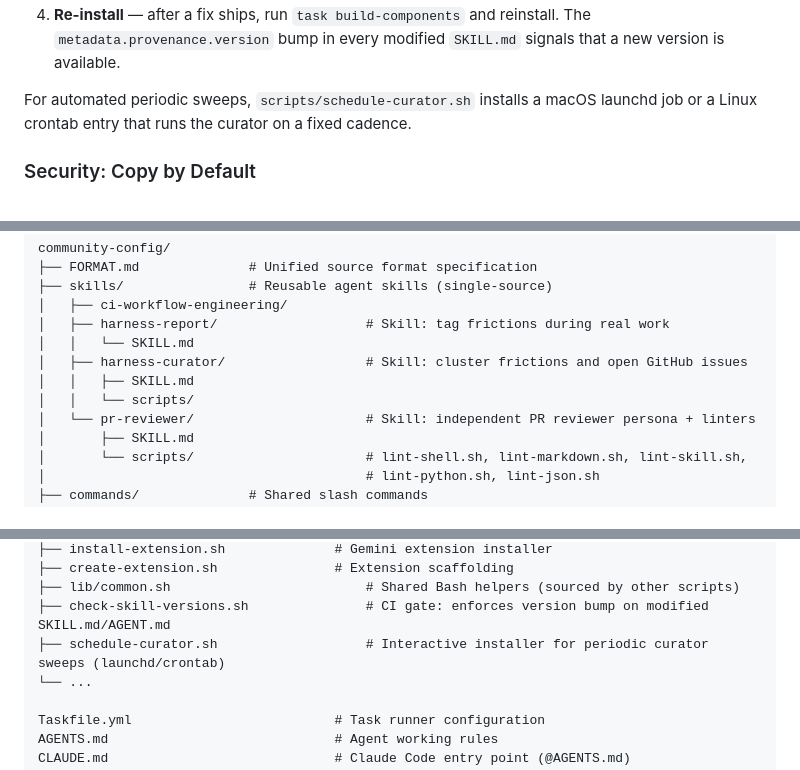
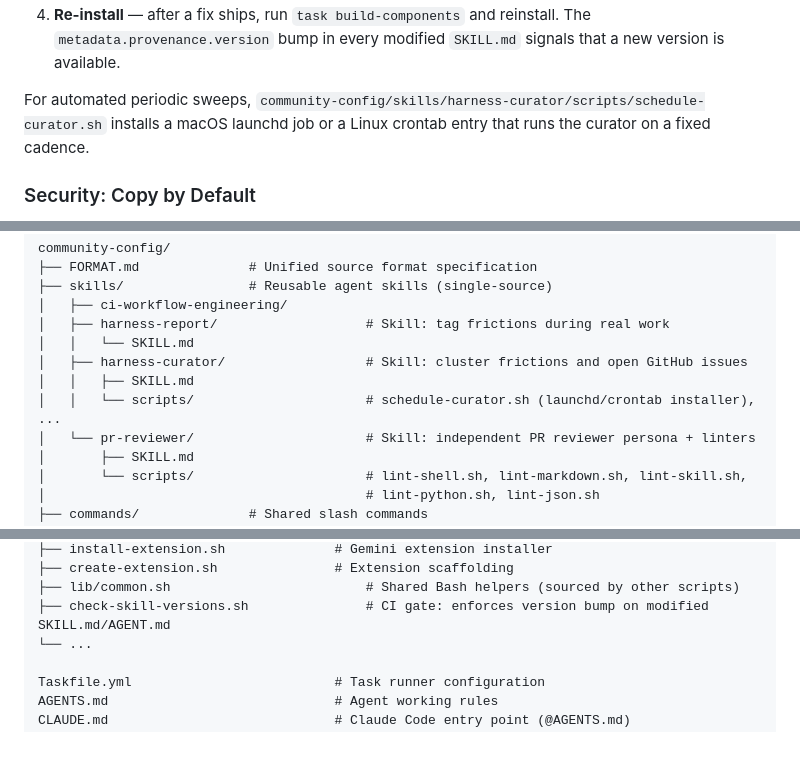
Before and after one commit to hcross/crewrig, a Markdown page: README.md, 3 parts joined by grey strips. Drawn GitHub-style; blank space fills up the shorter version.

Commit message:
🐛 Fix pr-reviewer reference and schedule-curator path in docs

```diff
--- a/README.md
+++ b/README.md
@@ -100,9 +100,10 @@ a four-stage loop:
    reinstall. The `metadata.provenance.version` bump in every modified
    `SKILL.md` signals that a new version is available.
 
-For automated periodic sweeps, `scripts/schedule-curator.sh` installs a
-macOS launchd job or a Linux crontab entry that runs the curator on a
-fixed cadence.
+For automated periodic sweeps,
+`community-config/skills/harness-curator/scripts/schedule-curator.sh`
+installs a macOS launchd job or a Linux crontab entry that runs the
+curator on a fixed cadence.
 
 ### Security: Copy by Default
 
@@ -311,7 +312,7 @@ community-config/
 │   │   └── SKILL.md
 │   ├── harness-curator/                  # Skill: cluster frictions and open GitHub issues
 │   │   ├── SKILL.md
-│   │   └── scripts/
+│   │   └── scripts/                      # schedule-curator.sh (launchd/crontab installer), ...
 │   └── pr-reviewer/                      # Skill: independent PR reviewer persona + linters
 │       ├── SKILL.md
 │       └── scripts/                      # lint-shell.sh, lint-markdown.sh, lint-skill.sh,
@@ -353,7 +354,6 @@ scripts/
 ├── create-extension.sh               # Extension scaffolding
 ├── lib/common.sh                         # Shared Bash helpers (sourced by other scripts)
 ├── check-skill-versions.sh               # CI gate: enforces version bump on modified SKILL.md/AGENT.md
-├── schedule-curator.sh                   # Interactive installer for periodic curator sweeps (launchd/crontab)
 └── ...
 
 Taskfile.yml                          # Task runner configuration
```
